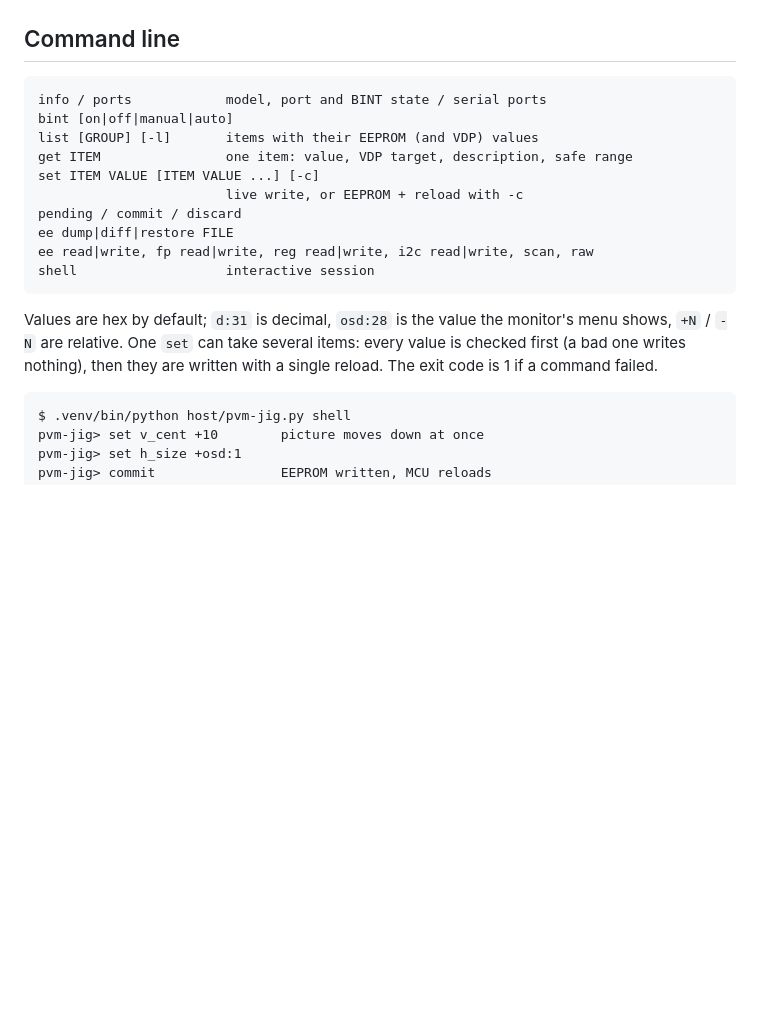
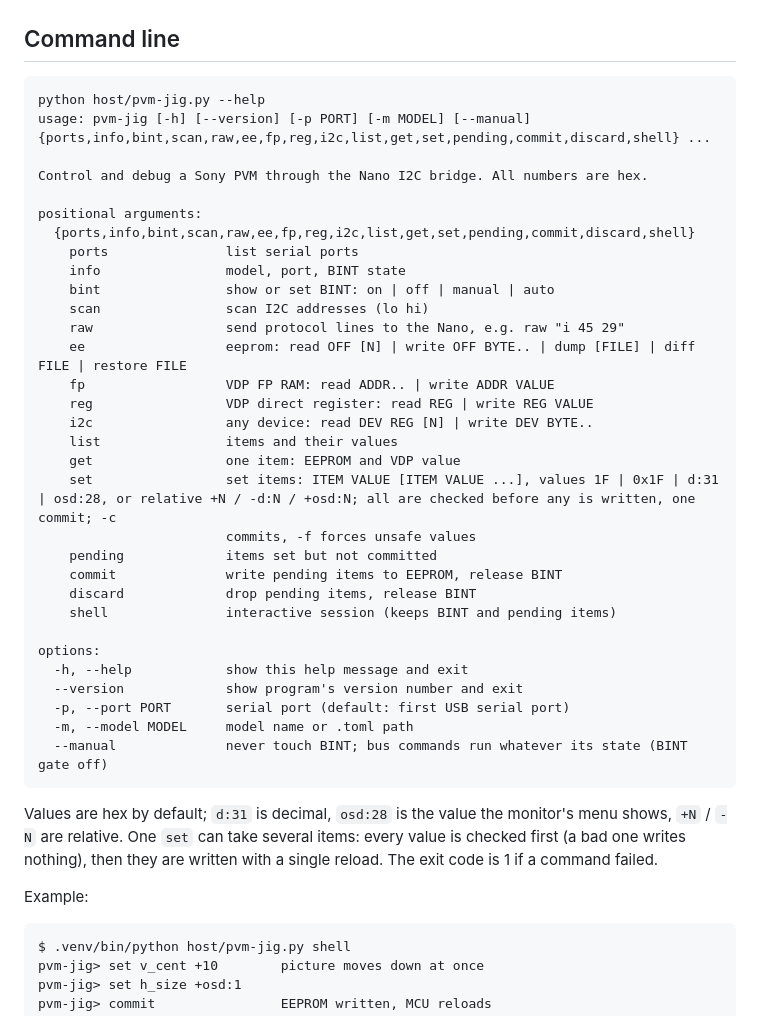
Before and after one commit to charlysan/pvm-jig, a Markdown page: README.md, the part around the change. GitHub-like rendering; blank space fills up the shorter version.

Commit message:
Improve cli-tool doc in readme

````diff
--- a/README.md
+++ b/README.md
@@ -129,22 +129,45 @@ Back up the EEPROM before anything else:
 ## Command line
 
 ```
-info / ports            model, port and BINT state / serial ports
-bint [on|off|manual|auto]
-list [GROUP] [-l]       items with their EEPROM (and VDP) values
-get ITEM                one item: value, VDP target, description, safe range
-set ITEM VALUE [ITEM VALUE ...] [-c]
-                        live write, or EEPROM + reload with -c
-pending / commit / discard
-ee dump|diff|restore FILE
-ee read|write, fp read|write, reg read|write, i2c read|write, scan, raw
-shell                   interactive session
+python host/pvm-jig.py --help
+usage: pvm-jig [-h] [--version] [-p PORT] [-m MODEL] [--manual] {ports,info,bint,scan,raw,ee,fp,reg,i2c,list,get,set,pending,commit,discard,shell} ...
+
+Control and debug a Sony PVM through the Nano I2C bridge. All numbers are hex.
+
+positional arguments:
+  {ports,info,bint,scan,raw,ee,fp,reg,i2c,list,get,set,pending,commit,discard,shell}
+    ports               list serial ports
+    info                model, port, BINT state
+    bint                show or set BINT: on | off | manual | auto
+    scan                scan I2C addresses (lo hi)
+    raw                 send protocol lines to the Nano, e.g. raw "i 45 29"
+    ee                  eeprom: read OFF [N] | write OFF BYTE.. | dump [FILE] | diff FILE | restore FILE
+    fp                  VDP FP RAM: read ADDR.. | write ADDR VALUE
+    reg                 VDP direct register: read REG | write REG VALUE
+    i2c                 any device: read DEV REG [N] | write DEV BYTE..
+    list                items and their values
+    get                 one item: EEPROM and VDP value
+    set                 set items: ITEM VALUE [ITEM VALUE ...], values 1F | 0x1F | d:31 | osd:28, or relative +N / -d:N / +osd:N; all are checked before any is written, one commit; -c
+                        commits, -f forces unsafe values
+    pending             items set but not committed
+    commit              write pending items to EEPROM, release BINT
+    discard             drop pending items, release BINT
+    shell               interactive session (keeps BINT and pending items)
+
+options:
+  -h, --help            show this help message and exit
+  --version             show program's version number and exit
+  -p, --port PORT       serial port (default: first USB serial port)
+  -m, --model MODEL     model name or .toml path
+  --manual              never touch BINT; bus commands run whatever its state (BINT gate off)
 ```
 
 Values are hex by default; `d:31` is decimal, `osd:28` is the value the monitor's menu shows,
 `+N` / `-N` are relative. One `set` can take several items: every value is checked first (a bad
 one writes nothing), then they are written with a single reload. The exit code is 1 if a command
 failed.
+
+Example:
 
 ```
 $ .venv/bin/python host/pvm-jig.py shell
````
